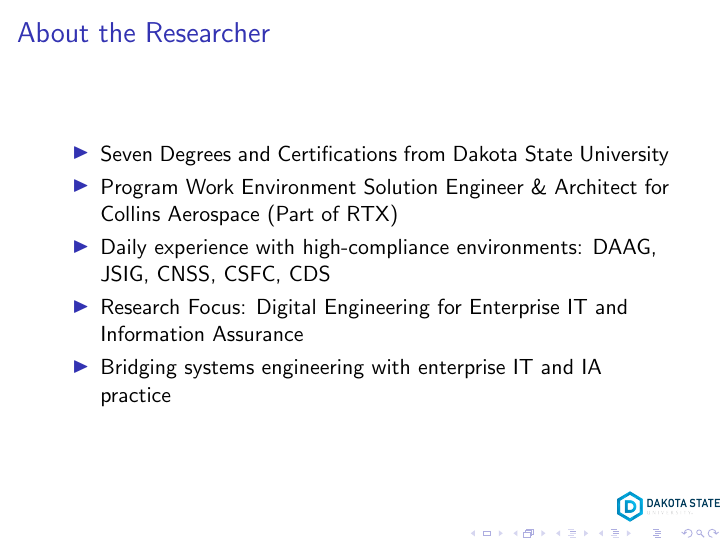
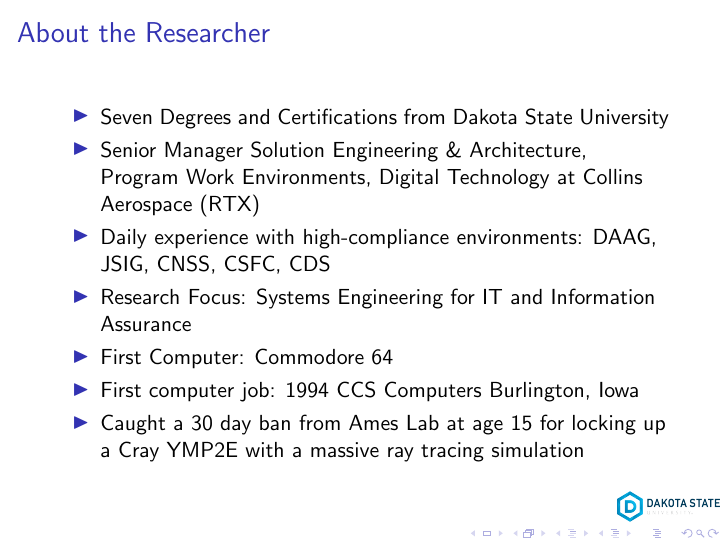
Before and after one commit to jbone81/DissertationProposalPresentation, LaTeX slides (Presentation.tex): page 3 of 70. Compiled offline with pdfLaTeX.

Commit message:
minor changes

```diff
--- a/Presentation.tex
+++ b/Presentation.tex
@@ -47,11 +47,13 @@ Madison, South Dakota, United States}
 \begin{frame}{About the Researcher}
   \begin{itemize}
     \item Seven Degrees and Certifications from Dakota State University
-    \item Program Work Environment Solution Engineer \& Architect for Collins Aerospace (Part of RTX)
+    \item Senior Manager Solution Engineering \& Architecture, Program Work Environments, Digital Technology at Collins Aerospace (RTX)
     \item Daily experience with high-compliance environments: DAAG, JSIG, CNSS, CSFC, CDS
-    \item Research Focus: Digital Engineering for Enterprise IT and Information Assurance
-    \item Bridging systems engineering with enterprise IT and IA practice
-  \end{itemize}
+    \item Research Focus: Systems Engineering for IT and Information Assurance
+    \item First Computer: Commodore 64
+    \item First computer job: 1994 CCS Computers Burlington, Iowa
+    \item Caught a 30 day ban from Ames Lab at age 15 for locking up a Cray YMP2E with a massive ray tracing simulation
+    \end{itemize}
 \end{frame}
 
 % SLIDE 4: Abstract
```
Also changed, not shown: Presentation.pdf.
